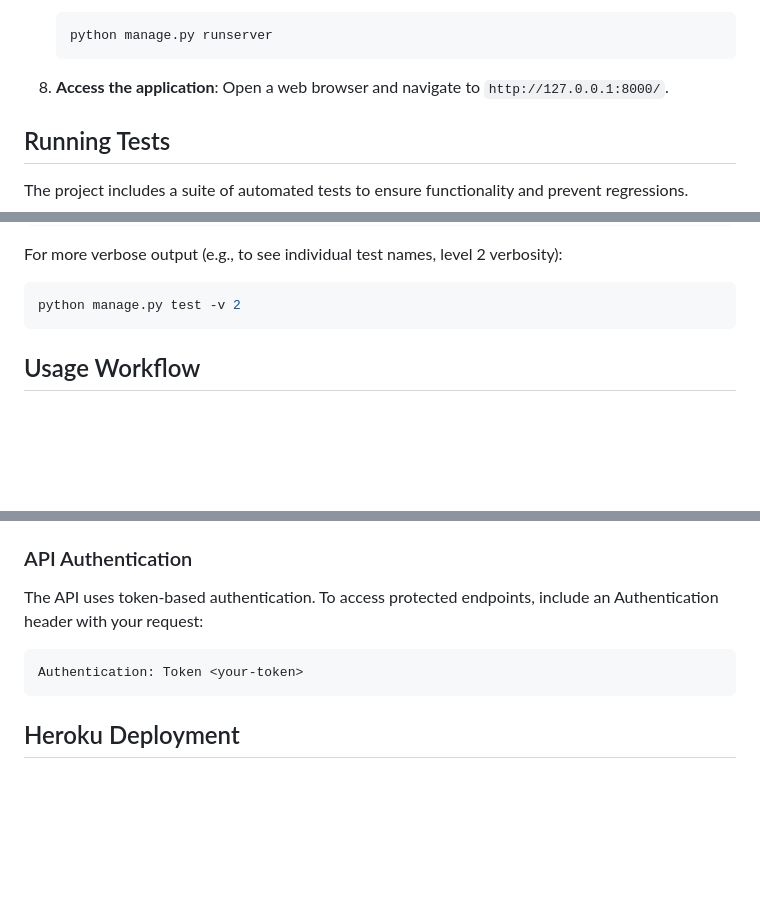
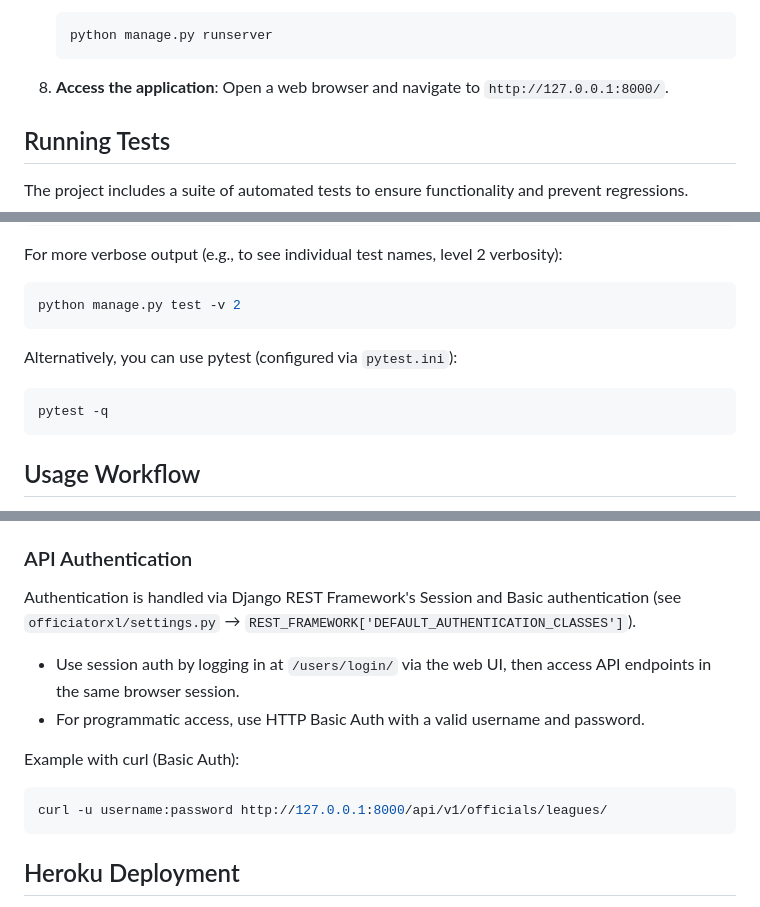
Before and after one commit to macmce/officiatorxl, a Markdown page: README.md, 3 parts joined by grey strips. Drawn GitHub-style; blank space fills up the shorter version.

Commit message:
docs: add pytest instructions and update API authentication details in README

````diff
--- a/README.md
+++ b/README.md
@@ -84,7 +84,7 @@ The application follows a services-oriented architecture for complex business lo
    ```bash
    python manage.py runserver
    ```
-7. **Access the application**: Open a web browser and navigate to `http://127.0.0.1:8000/`.
+8. **Access the application**: Open a web browser and navigate to `http://127.0.0.1:8000/`.
 
 ## Running Tests
 
@@ -107,6 +107,12 @@ For more verbose output (e.g., to see individual test names, level 2 verbosity):
    ```bash
    python manage.py test -v 2
    ```
+
+Alternatively, you can use pytest (configured via `pytest.ini`):
+
+```bash
+pytest -q
+```
 
 ## Usage Workflow
 
@@ -222,10 +228,15 @@ All API endpoints are accessible under the `/api/v1/officials/` base URL:
 
 ### API Authentication
 
-The API uses token-based authentication. To access protected endpoints, include an Authentication header with your request:
+Authentication is handled via Django REST Framework's Session and Basic authentication (see `officiatorxl/settings.py` → `REST_FRAMEWORK['DEFAULT_AUTHENTICATION_CLASSES']`).
 
-```
-Authentication: Token <your-token>
+- Use session auth by logging in at `/users/login/` via the web UI, then access API endpoints in the same browser session.
+- For programmatic access, use HTTP Basic Auth with a valid username and password.
+
+Example with curl (Basic Auth):
+
+```bash
+curl -u username:password http://127.0.0.1:8000/api/v1/officials/leagues/
 ```
 
 ## Heroku Deployment
````
